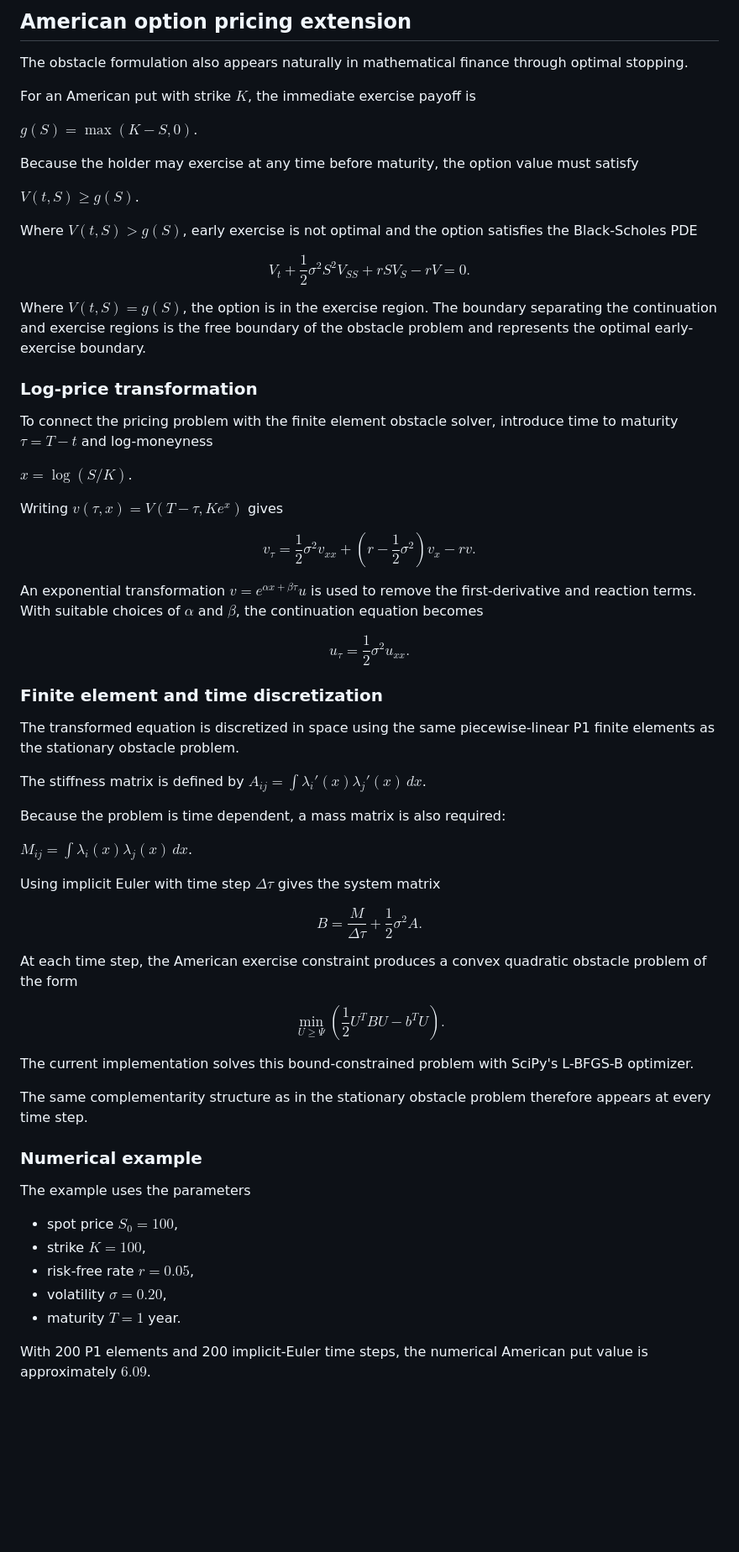
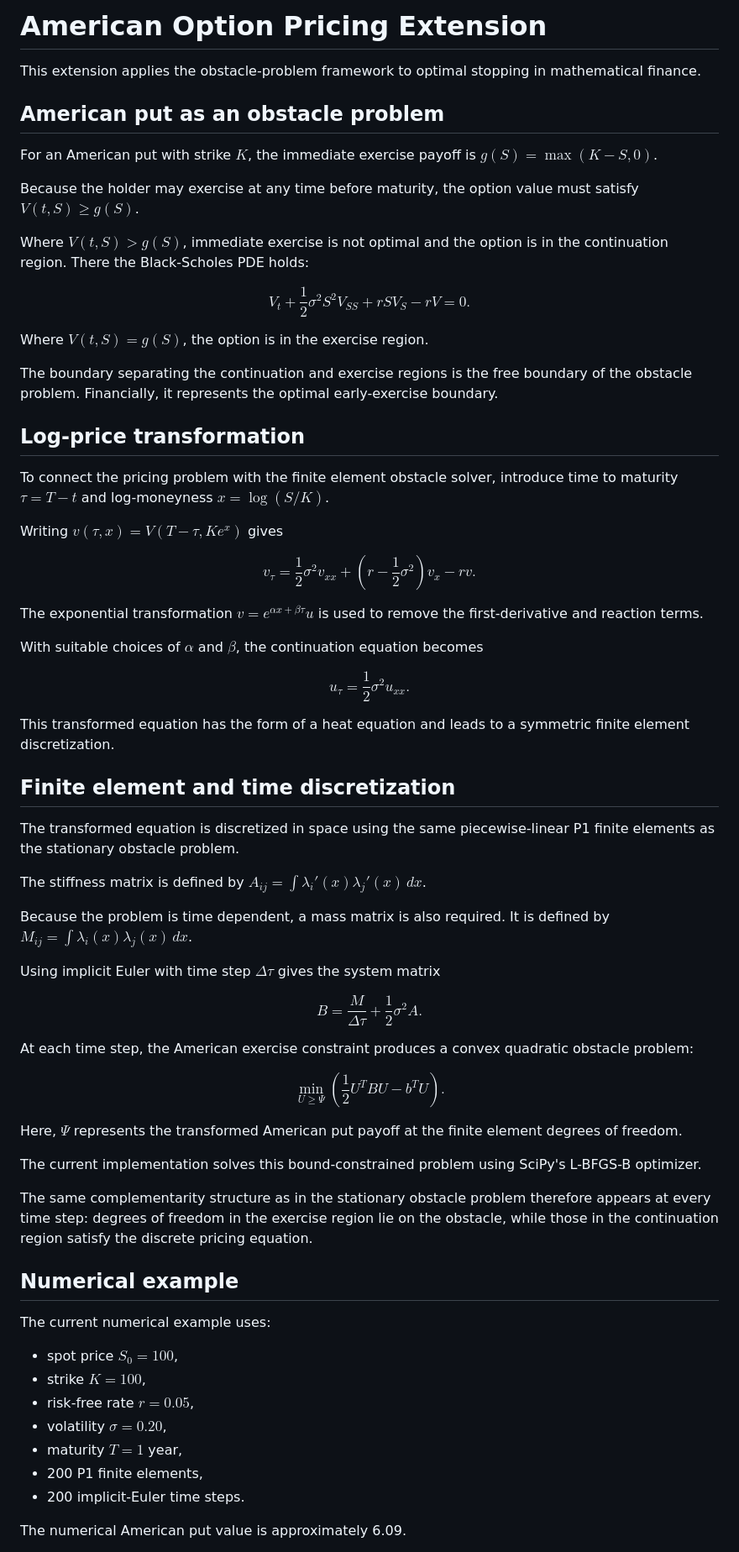
Before and after one commit to victor-sieber/obstacle-problem-fem, a Markdown page: american_options/README.md, the part around one of its changes. Shown at 84% size. Drawn GitHub-style; blank space fills up the shorter version.

Commit message:
Updated format of american_options/README.md for github render

```diff
--- a/american_options/README.md
+++ b/american_options/README.md
@@ -1,100 +1,70 @@
-## American option pricing extension
+# American Option Pricing Extension
 
-The obstacle formulation also appears naturally in mathematical finance through optimal stopping.
+This extension applies the obstacle-problem framework to optimal stopping in mathematical finance.
 
-For an American put with strike $K$, the immediate exercise payoff is
+## American put as an obstacle problem
 
-$g(S) = \max(K-S,0)$.
+For an American put with strike $K$, the immediate exercise payoff is $g(S)=\max(K-S,0)$.
 
-Because the holder may exercise at any time before maturity, the option value must satisfy
+Because the holder may exercise at any time before maturity, the option value must satisfy $V(t,S)\geq g(S)$.
 
-$V(t,S) \geq g(S)$.
+Where $V(t,S)>g(S)$, immediate exercise is not optimal and the option is in the continuation region. There the Black-Scholes PDE holds:
 
-Where $V(t,S) > g(S)$, early exercise is not optimal and the option satisfies the Black-Scholes PDE
+$$V_t+\frac{1}{2}\sigma^2S^2V_{SS}+rSV_S-rV=0.$$
 
-$$
-V_t
-+
-\frac{1}{2}\sigma^2 S^2 V_{SS}
-+
-rS V_S
--
-rV
-=
-0.
-$$
+Where $V(t,S)=g(S)$, the option is in the exercise region.
 
-Where $V(t,S)=g(S)$, the option is in the exercise region. The boundary separating the continuation and exercise regions is the free boundary of the obstacle problem and represents the optimal early-exercise boundary.
+The boundary separating the continuation and exercise regions is the free boundary of the obstacle problem. Financially, it represents the optimal early-exercise boundary.
 
-### Log-price transformation
+## Log-price transformation
 
-To connect the pricing problem with the finite element obstacle solver, introduce time to maturity $\tau=T-t$ and log-moneyness
-
-$x=\log(S/K)$.
+To connect the pricing problem with the finite element obstacle solver, introduce time to maturity $\tau=T-t$ and log-moneyness $x=\log(S/K)$.
 
 Writing $v(\tau,x)=V(T-\tau,Ke^x)$ gives
 
-$$
-v_\tau
-=
-\frac{1}{2}\sigma^2v_{xx}
-+
-\left(r-\frac{1}{2}\sigma^2\right)v_x
--
-rv.
-$$
+$$v_\tau=\frac{1}{2}\sigma^2v_{xx}+\left(r-\frac{1}{2}\sigma^2\right)v_x-rv.$$
 
-An exponential transformation $v=e^{\alpha x+\beta\tau}u$ is used to remove the first-derivative and reaction terms. With suitable choices of $\alpha$ and $\beta$, the continuation equation becomes
+The exponential transformation $v=e^{\alpha x+\beta\tau}u$ is used to remove the first-derivative and reaction terms.
 
-$$
-u_\tau
-=
-\frac{1}{2}\sigma^2u_{xx}.
-$$
+With suitable choices of $\alpha$ and $\beta$, the continuation equation becomes
 
-### Finite element and time discretization
+$$u_\tau=\frac{1}{2}\sigma^2u_{xx}.$$
+
+This transformed equation has the form of a heat equation and leads to a symmetric finite element discretization.
+
+## Finite element and time discretization
 
 The transformed equation is discretized in space using the same piecewise-linear P1 finite elements as the stationary obstacle problem.
 
-The stiffness matrix is defined by
-$A_{ij}=\int \lambda_i'(x)\lambda_j'(x)\,dx$.
+The stiffness matrix is defined by $A_{ij}=\int \lambda_i'(x)\lambda_j'(x)\,dx$.
 
-Because the problem is time dependent, a mass matrix is also required:
-
-$M_{ij}=\int \lambda_i(x)\lambda_j(x)\,dx$.
+Because the problem is time dependent, a mass matrix is also required. It is defined by $M_{ij}=\int \lambda_i(x)\lambda_j(x)\,dx$.
 
 Using implicit Euler with time step $\Delta\tau$ gives the system matrix
 
-$$
-B
-=
-\frac{M}{\Delta\tau}
-+
-\frac{1}{2}\sigma^2 A.
-$$
+$$B=\frac{M}{\Delta\tau}+\frac{1}{2}\sigma^2A.$$
 
-At each time step, the American exercise constraint produces a convex quadratic obstacle problem of the form
+At each time step, the American exercise constraint produces a convex quadratic obstacle problem:
 
-$$
-\min_{U\geq\Psi}
-\left(
-\frac{1}{2}U^TBU-b^TU
-\right).
-$$
+$$\min_{U\geq\Psi}\left(\frac{1}{2}U^TBU-b^TU\right).$$
 
-The current implementation solves this bound-constrained problem with SciPy's L-BFGS-B optimizer.
+Here, $\Psi$ represents the transformed American put payoff at the finite element degrees of freedom.
 
-The same complementarity structure as in the stationary obstacle problem therefore appears at every time step.
+The current implementation solves this bound-constrained problem using SciPy's L-BFGS-B optimizer.
 
-### Numerical example
+The same complementarity structure as in the stationary obstacle problem therefore appears at every time step: degrees of freedom in the exercise region lie on the obstacle, while those in the continuation region satisfy the discrete pricing equation.
 
-The example uses the parameters
+## Numerical example
+
+The current numerical example uses:
 
 - spot price $S_0=100$,
 - strike $K=100$,
 - risk-free rate $r=0.05$,
 - volatility $\sigma=0.20$,
-- maturity $T=1$ year.
+- maturity $T=1$ year,
+- 200 P1 finite elements,
+- 200 implicit-Euler time steps.
 
-With 200 P1 elements and 200 implicit-Euler time steps, the numerical American put value is approximately $6.09$.
+The numerical American put value is approximately 6.09.
 
```
Also changed, not shown: other parts of american_options/README.md (+12 -2 lines).
